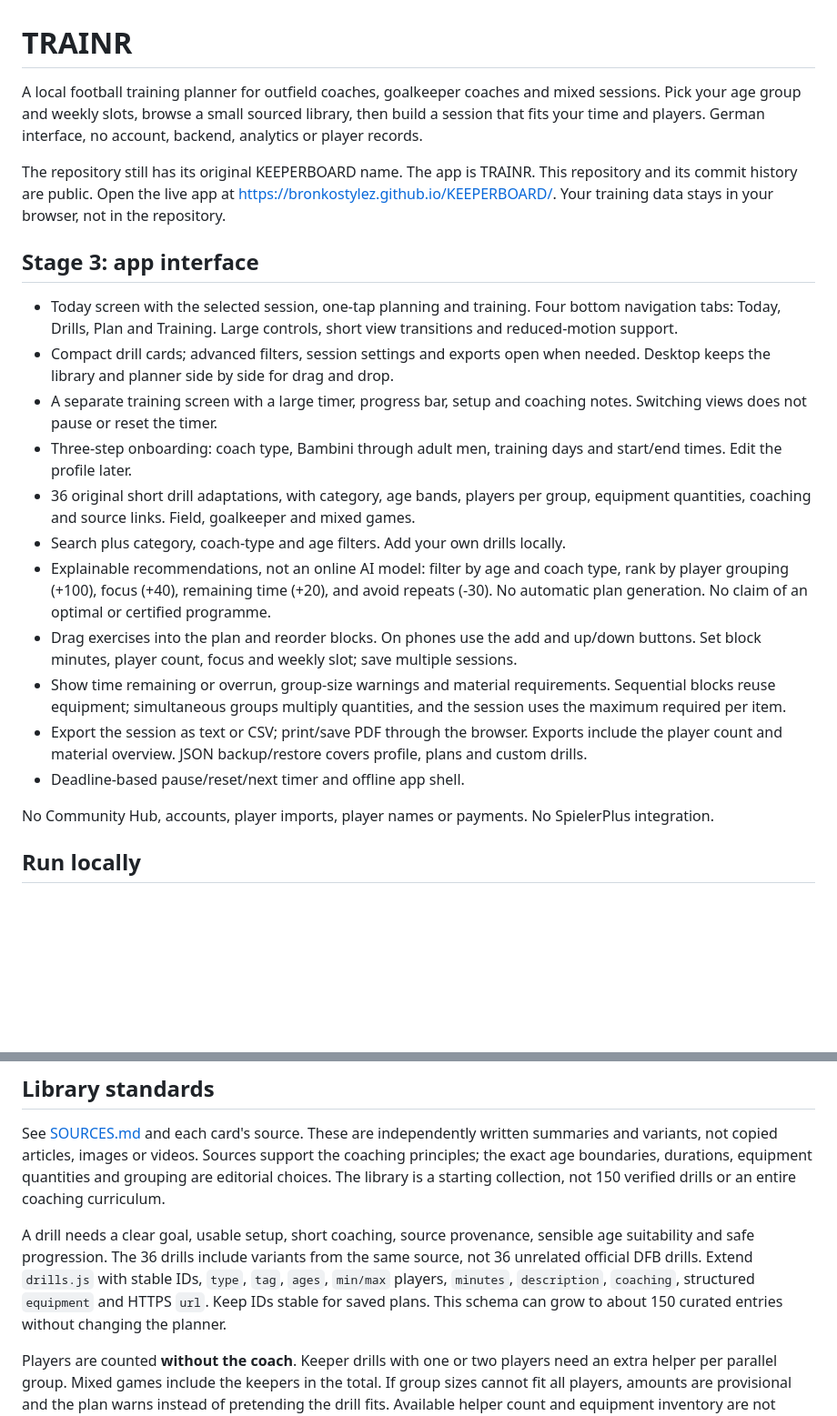
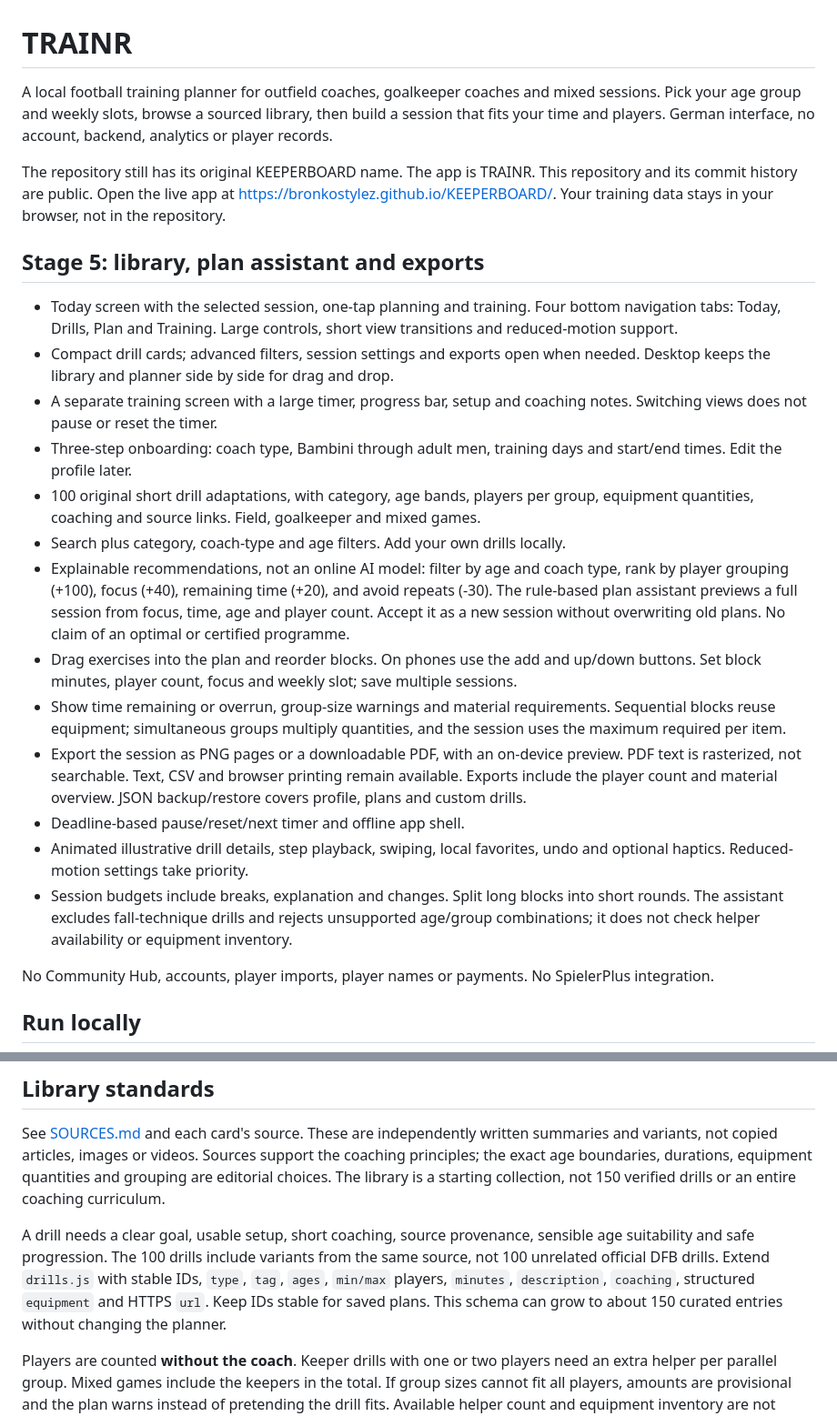
Before and after one commit to Bronkostylez/KEEPERBOARD, a Markdown page: README.md, 2 parts joined by grey strips. Shown at 91% size. Drawn GitHub-style; blank space fills up the shorter version.

Commit message:
Update TRAINR V5 README.md

```diff
--- a/README.md
+++ b/README.md
@@ -1,22 +1,24 @@
 # TRAINR
 
-A local football training planner for outfield coaches, goalkeeper coaches and mixed sessions. Pick your age group and weekly slots, browse a small sourced library, then build a session that fits your time and players. German interface, no account, backend, analytics or player records.
+A local football training planner for outfield coaches, goalkeeper coaches and mixed sessions. Pick your age group and weekly slots, browse a sourced library, then build a session that fits your time and players. German interface, no account, backend, analytics or player records.
 
 The repository still has its original KEEPERBOARD name. The app is TRAINR. This repository and its commit history are public. Open the live app at https://bronkostylez.github.io/KEEPERBOARD/. Your training data stays in your browser, not in the repository.
 
-## Stage 3: app interface
+## Stage 5: library, plan assistant and exports
 
 - Today screen with the selected session, one-tap planning and training. Four bottom navigation tabs: Today, Drills, Plan and Training. Large controls, short view transitions and reduced-motion support.
 - Compact drill cards; advanced filters, session settings and exports open when needed. Desktop keeps the library and planner side by side for drag and drop.
 - A separate training screen with a large timer, progress bar, setup and coaching notes. Switching views does not pause or reset the timer.
 - Three-step onboarding: coach type, Bambini through adult men, training days and start/end times. Edit the profile later.
-- 36 original short drill adaptations, with category, age bands, players per group, equipment quantities, coaching and source links. Field, goalkeeper and mixed games.
+- 100 original short drill adaptations, with category, age bands, players per group, equipment quantities, coaching and source links. Field, goalkeeper and mixed games.
 - Search plus category, coach-type and age filters. Add your own drills locally.
-- Explainable recommendations, not an online AI model: filter by age and coach type, rank by player grouping (+100), focus (+40), remaining time (+20), and avoid repeats (-30). No automatic plan generation. No claim of an optimal or certified programme.
+- Explainable recommendations, not an online AI model: filter by age and coach type, rank by player grouping (+100), focus (+40), remaining time (+20), and avoid repeats (-30). The rule-based plan assistant previews a full session from focus, time, age and player count. Accept it as a new session without overwriting old plans. No claim of an optimal or certified programme.
 - Drag exercises into the plan and reorder blocks. On phones use the add and up/down buttons. Set block minutes, player count, focus and weekly slot; save multiple sessions.
 - Show time remaining or overrun, group-size warnings and material requirements. Sequential blocks reuse equipment; simultaneous groups multiply quantities, and the session uses the maximum required per item.
-- Export the session as text or CSV; print/save PDF through the browser. Exports include the player count and material overview. JSON backup/restore covers profile, plans and custom drills.
+- Export the session as PNG pages or a downloadable PDF, with an on-device preview. PDF text is rasterized, not searchable. Text, CSV and browser printing remain available. Exports include the player count and material overview. JSON backup/restore covers profile, plans and custom drills.
 - Deadline-based pause/reset/next timer and offline app shell.
+- Animated illustrative drill details, step playback, swiping, local favorites, undo and optional haptics. Reduced-motion settings take priority.
+- Session budgets include breaks, explanation and changes. Split long blocks into short rounds. The assistant excludes fall-technique drills and rejects unsupported age/group combinations; it does not check helper availability or equipment inventory.
 
 No Community Hub, accounts, player imports, player names or payments. No SpielerPlus integration.
 
@@ -36,7 +38,7 @@ Open https://bronkostylez.github.io/KEEPERBOARD/ on your phone. On Android, use
 
 See [SOURCES.md](SOURCES.md) and each card's source. These are independently written summaries and variants, not copied articles, images or videos. Sources support the coaching principles; the exact age boundaries, durations, equipment quantities and grouping are editorial choices. The library is a starting collection, not 150 verified drills or an entire coaching curriculum.
 
-A drill needs a clear goal, usable setup, short coaching, source provenance, sensible age suitability and safe progression. The 36 drills include variants from the same source, not 36 unrelated official DFB drills. Extend `drills.js` with stable IDs, `type`, `tag`, `ages`, `min/max` players, `minutes`, `description`, `coaching`, structured `equipment` and HTTPS `url`. Keep IDs stable for saved plans. This schema can grow to about 150 curated entries without changing the planner.
+A drill needs a clear goal, usable setup, short coaching, source provenance, sensible age suitability and safe progression. The 100 drills include variants from the same source, not 100 unrelated official DFB drills. Extend `drills.js` with stable IDs, `type`, `tag`, `ages`, `min/max` players, `minutes`, `description`, `coaching`, structured `equipment` and HTTPS `url`. Keep IDs stable for saved plans. This schema can grow to about 150 curated entries without changing the planner.
 
 Players are counted **without the coach**. Keeper drills with one or two players need an extra helper per parallel group. Mixed games include the keepers in the total. If group sizes cannot fit all players, amounts are provisional and the plan warns instead of pretending the drill fits. Available helper count and equipment inventory are not checked automatically. For custom exercises, the material field is one named equipment bundle per group, not a parser for item quantities.
 
```
Also changed, not shown: other parts of README.md (+4 -3 lines).
